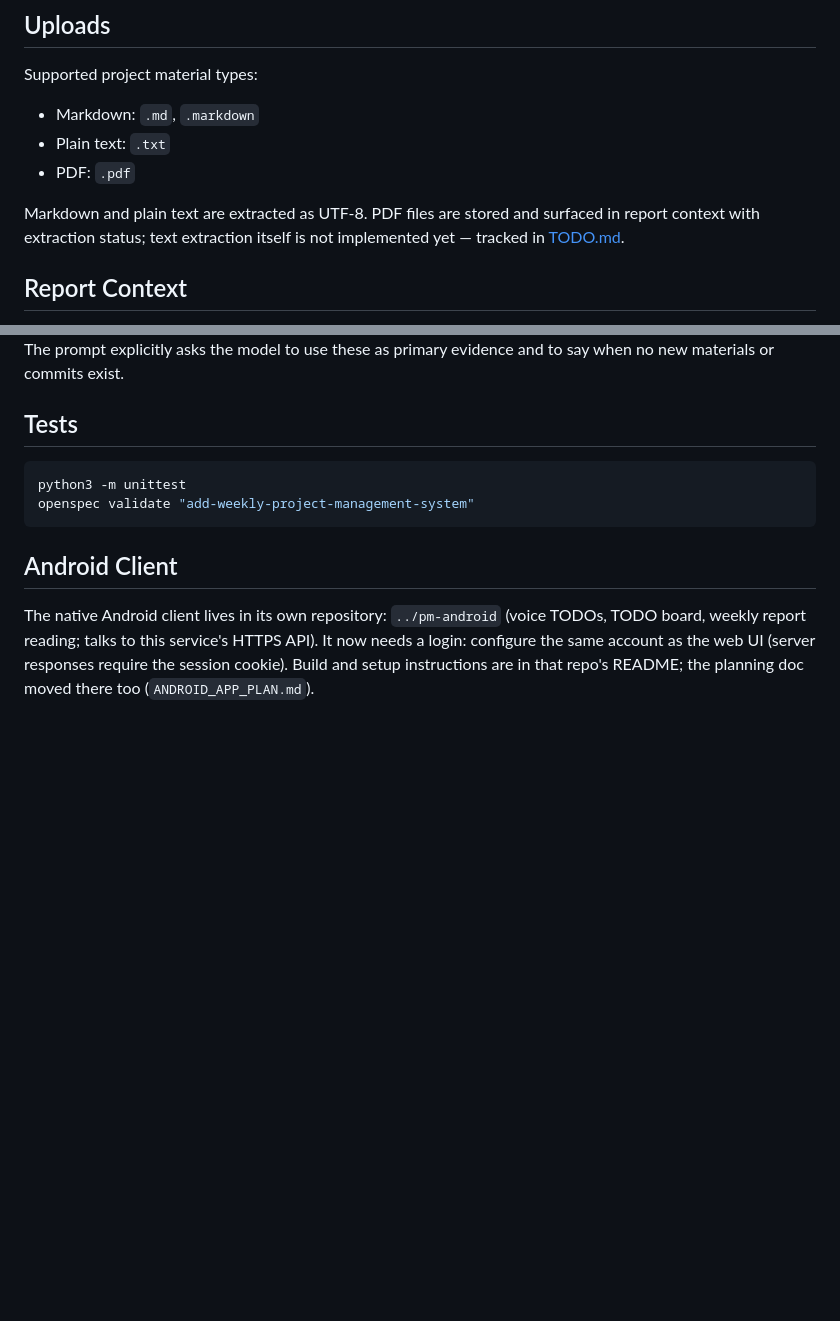
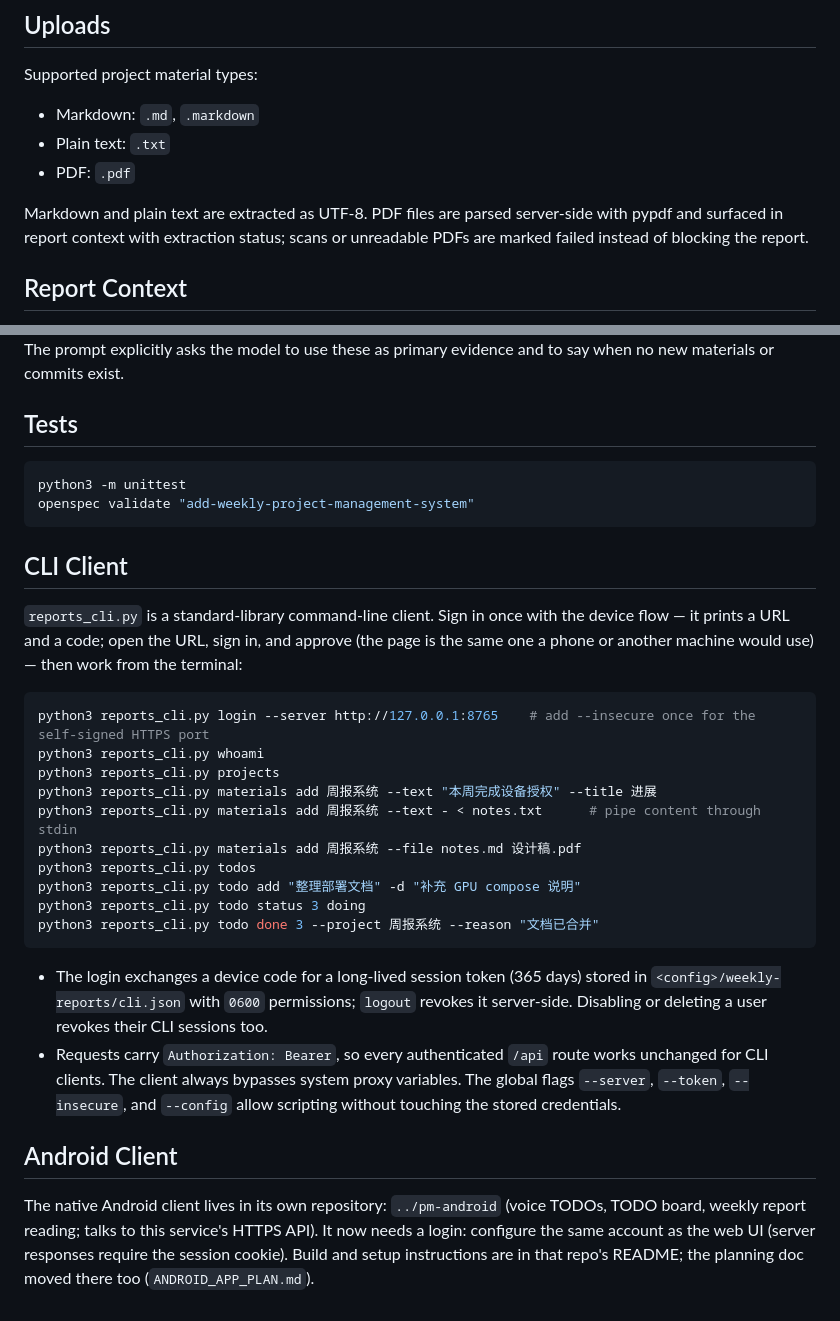
Before and after one commit to cyberelf/pm, a Markdown page: README.md, 2 parts joined by grey strips. Drawn GitHub-style; blank space fills up the shorter version.

Commit message:
docs: README 新增 CLI 客户端章节，修正过时的 PDF 提取描述
README 增加 CLI Client 章节（设备授权登录与各命令示例、凭据存储与
Bearer 说明）；AGENTS.md 的账号条目补充设备授权与 CLI 客户端。
另修正 Uploads 一节：PDF 文本提取早已由 pypdf 实现，原先"标准库
MVP 未实现解析"的描述过时，相应删除仅含该条目的 TODO.md。

Co-Authored-By: Claude Fable 5 <noreply@anthropic.com>

````diff
--- a/README.md
+++ b/README.md
@@ -111,7 +111,7 @@ Supported project material types:
 - Plain text: `.txt`
 - PDF: `.pdf`
 
-Markdown and plain text are extracted as UTF-8. PDF files are stored and surfaced in report context with extraction status; text extraction itself is not implemented yet — tracked in [TODO.md](TODO.md).
+Markdown and plain text are extracted as UTF-8. PDF files are parsed server-side with pypdf and surfaced in report context with extraction status; scans or unreadable PDFs are marked failed instead of blocking the report.
 
 ## Report Context
 
@@ -129,6 +129,26 @@ python3 -m unittest
 openspec validate "add-weekly-project-management-system"
 ```
 
+## CLI Client
+
+`reports_cli.py` is a standard-library command-line client. Sign in once with the device flow — it prints a URL and a code; open the URL, sign in, and approve (the page is the same one a phone or another machine would use) — then work from the terminal:
+
+```bash
+python3 reports_cli.py login --server http://127.0.0.1:8765    # add --insecure once for the self-signed HTTPS port
+python3 reports_cli.py whoami
+python3 reports_cli.py projects
+python3 reports_cli.py materials add 周报系统 --text "本周完成设备授权" --title 进展
+python3 reports_cli.py materials add 周报系统 --text - < notes.txt      # pipe content through stdin
+python3 reports_cli.py materials add 周报系统 --file notes.md 设计稿.pdf
+python3 reports_cli.py todos
+python3 reports_cli.py todo add "整理部署文档" -d "补充 GPU compose 说明"
+python3 reports_cli.py todo status 3 doing
+python3 reports_cli.py todo done 3 --project 周报系统 --reason "文档已合并"
+```
+
+- The login exchanges a device code for a long-lived session token (365 days) stored in `<config>/weekly-reports/cli.json` with `0600` permissions; `logout` revokes it server-side. Disabling or deleting a user revokes their CLI sessions too.
+- Requests carry `Authorization: Bearer`, so every authenticated `/api` route works unchanged for CLI clients. The client always bypasses system proxy variables. The global flags `--server`, `--token`, `--insecure`, and `--config` allow scripting without touching the stored credentials.
+
 ## Android Client
 
 The native Android client lives in its own repository: `../pm-android`
````
Also changed, not shown: AGENTS.md (+1 -1 lines), TODO.md (deleted, +0 -12 lines).
